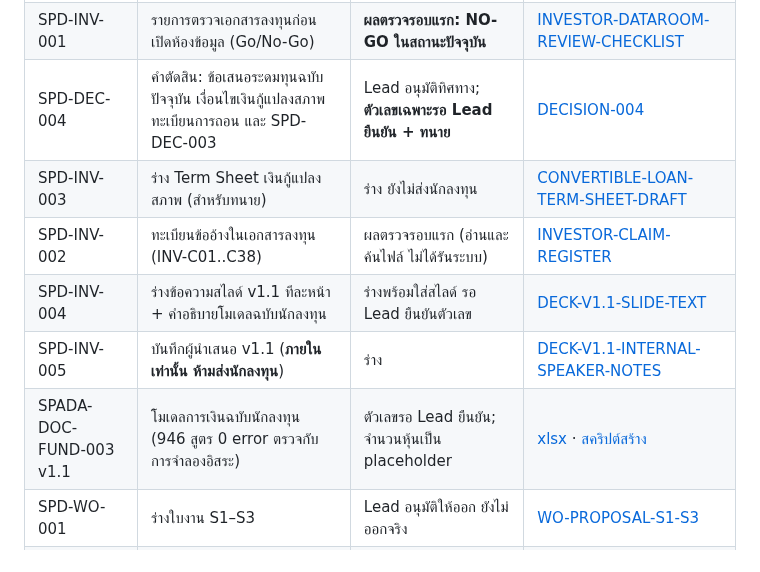
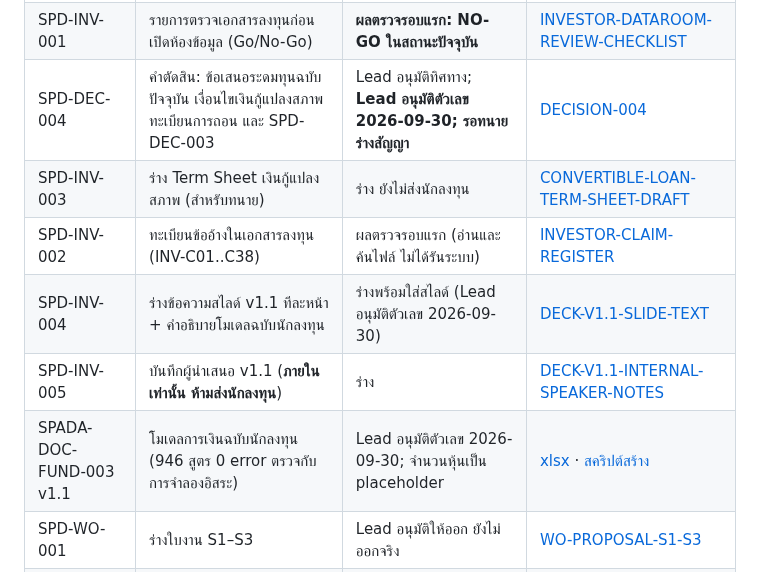
Before and after one commit to chatchailim/spadav5, a Markdown page: docs/INDEX.md, the part around the change. Rendered like a GitHub page.

Commit message:
docs: record Lead approval of loan terms and numbers (2026-09-30)
Co-Authored-By: Claude Sonnet 5.5 <noreply@anthropic.com>
Claude-Session: https://claude.ai/code/session_011Tai8rp7hfbch8QJ75HUSy

```diff
--- a/docs/INDEX.md
+++ b/docs/INDEX.md
@@ -25,12 +25,12 @@
 | SPD-PRC-003 | แบบกรอก ณ วันซื้อ | แม่แบบเปล่า | [PURCHASE-TIME-DECISION-SHEET](procurement/PURCHASE-TIME-DECISION-SHEET.md) |
 | SPD-PRC-004 | แม่แบบทะเบียนฮาร์ดแวร์แบบเดี่ยว | แม่แบบเปล่า (ที่ตั้งจริงที่เสนอ: `onemanos-setbox`) | [HARDWARE-REGISTRY-STANDALONE-TEMPLATE](procurement/HARDWARE-REGISTRY-STANDALONE-TEMPLATE.md) |
 | SPD-INV-001 | รายการตรวจเอกสารลงทุนก่อนเปิดห้องข้อมูล (Go/No-Go) | **ผลตรวจรอบแรก: NO-GO ในสถานะปัจจุบัน** | [INVESTOR-DATAROOM-REVIEW-CHECKLIST](investor-review/INVESTOR-DATAROOM-REVIEW-CHECKLIST.md) |
-| SPD-DEC-004 | คำตัดสิน: ข้อเสนอระดมทุนฉบับปัจจุบัน เงื่อนไขเงินกู้แปลงสภาพ ทะเบียนการถอน และ SPD-DEC-003 | Lead อนุมัติทิศทาง; **ตัวเลขเฉพาะรอ Lead ยืนยัน + ทนาย** | [DECISION-004](decisions/DECISION-004-current-fundraising-offer-and-terms.md) |
+| SPD-DEC-004 | คำตัดสิน: ข้อเสนอระดมทุนฉบับปัจจุบัน เงื่อนไขเงินกู้แปลงสภาพ ทะเบียนการถอน และ SPD-DEC-003 | Lead อนุมัติทิศทาง; **Lead อนุมัติตัวเลข 2026-09-30; รอทนายร่างสัญญา** | [DECISION-004](decisions/DECISION-004-current-fundraising-offer-and-terms.md) |
 | SPD-INV-003 | ร่าง Term Sheet เงินกู้แปลงสภาพ (สำหรับทนาย) | ร่าง ยังไม่ส่งนักลงทุน | [CONVERTIBLE-LOAN-TERM-SHEET-DRAFT](investor-review/CONVERTIBLE-LOAN-TERM-SHEET-DRAFT.md) |
 | SPD-INV-002 | ทะเบียนข้ออ้างในเอกสารลงทุน (INV-C01..C38) | ผลตรวจรอบแรก (อ่านและค้นไฟล์ ไม่ได้รันระบบ) | [INVESTOR-CLAIM-REGISTER](investor-review/INVESTOR-CLAIM-REGISTER.md) |
-| SPD-INV-004 | ร่างข้อความสไลด์ v1.1 ทีละหน้า + คำอธิบายโมเดลฉบับนักลงทุน | ร่างพร้อมใส่สไลด์ รอ Lead ยืนยันตัวเลข | [DECK-V1.1-SLIDE-TEXT](investor-review/DECK-V1.1-SLIDE-TEXT.md) |
+| SPD-INV-004 | ร่างข้อความสไลด์ v1.1 ทีละหน้า + คำอธิบายโมเดลฉบับนักลงทุน | ร่างพร้อมใส่สไลด์ (Lead อนุมัติตัวเลข 2026-09-30) | [DECK-V1.1-SLIDE-TEXT](investor-review/DECK-V1.1-SLIDE-TEXT.md) |
 | SPD-INV-005 | บันทึกผู้นำเสนอ v1.1 (**ภายในเท่านั้น ห้ามส่งนักลงทุน**) | ร่าง | [DECK-V1.1-INTERNAL-SPEAKER-NOTES](investor-review/DECK-V1.1-INTERNAL-SPEAKER-NOTES.md) |
-| SPADA-DOC-FUND-003 v1.1 | โมเดลการเงินฉบับนักลงทุน (946 สูตร 0 error ตรวจกับการจำลองอิสระ) | ตัวเลขรอ Lead ยืนยัน; จำนวนหุ้นเป็น placeholder | [xlsx](investor-review/models/SPADA-DOC-FUND-003-v1.1-investor-model.xlsx) · [สคริปต์สร้าง](investor-review/models/build_model_v1.1.py) |
+| SPADA-DOC-FUND-003 v1.1 | โมเดลการเงินฉบับนักลงทุน (946 สูตร 0 error ตรวจกับการจำลองอิสระ) | Lead อนุมัติตัวเลข 2026-09-30; จำนวนหุ้นเป็น placeholder | [xlsx](investor-review/models/SPADA-DOC-FUND-003-v1.1-investor-model.xlsx) · [สคริปต์สร้าง](investor-review/models/build_model_v1.1.py) |
 | SPD-WO-001 | ร่างใบงาน S1–S3 | Lead อนุมัติให้ออก ยังไม่ออกจริง | [WO-PROPOSAL-S1-S3](work-orders/WO-PROPOSAL-S1-S3.md) |
 | SPD-WO-002 | ใบงานสคริปต์รับรองฮาร์ดแวร์ (WO-HWQ-001) | ร่าง รอผู้ดูแลออกใบงาน | [WO-HWQ-001](work-orders/WO-HWQ-001-hardware-qualification-script.md) |
 
```
Also changed, not shown: docs/decisions/DECISION-004-current-fundraising-offer-and-terms.md (+2 -2 lines).
